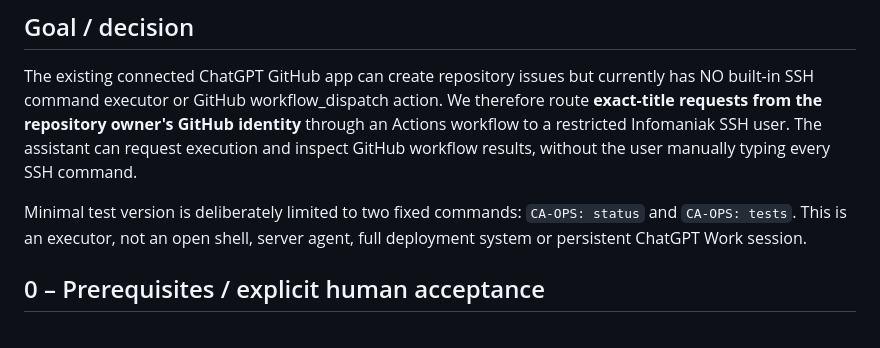
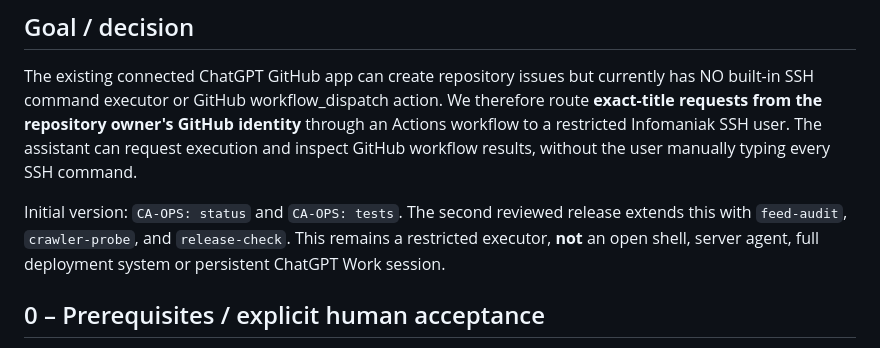
Before and after one commit to Coco1the8creator7/bewerbungs-agent, a Markdown page: docs/controlled-server-ops.md, the part around one of its changes. Drawn GitHub-style.

```diff
--- a/docs/controlled-server-ops.md
+++ b/docs/controlled-server-ops.md
@@ -8,9 +8,10 @@ GitHub identity** through an Actions workflow to a restricted Infomaniak SSH
 user. The assistant can request execution and inspect GitHub workflow results,
 without the user manually typing every SSH command.
 
-Minimal test version is deliberately limited to two fixed commands:
-`CA-OPS: status` and `CA-OPS: tests`. This is an executor, not an open shell,
-server agent, full deployment system or persistent ChatGPT Work session.
+Initial version: `CA-OPS: status` and `CA-OPS: tests`. The second reviewed
+release extends this with `feed-audit`, `crawler-probe`, and `release-check`.
+This remains a restricted executor, **not** an open shell, server agent,
+full deployment system or persistent ChatGPT Work session.
 
 ## 0 – Prerequisites / explicit human acceptance
 - Review and merge this PR into `main` **after** examining the workflow,
```
Also changed, not shown: other parts of docs/controlled-server-ops.md (+56 -2 lines).
